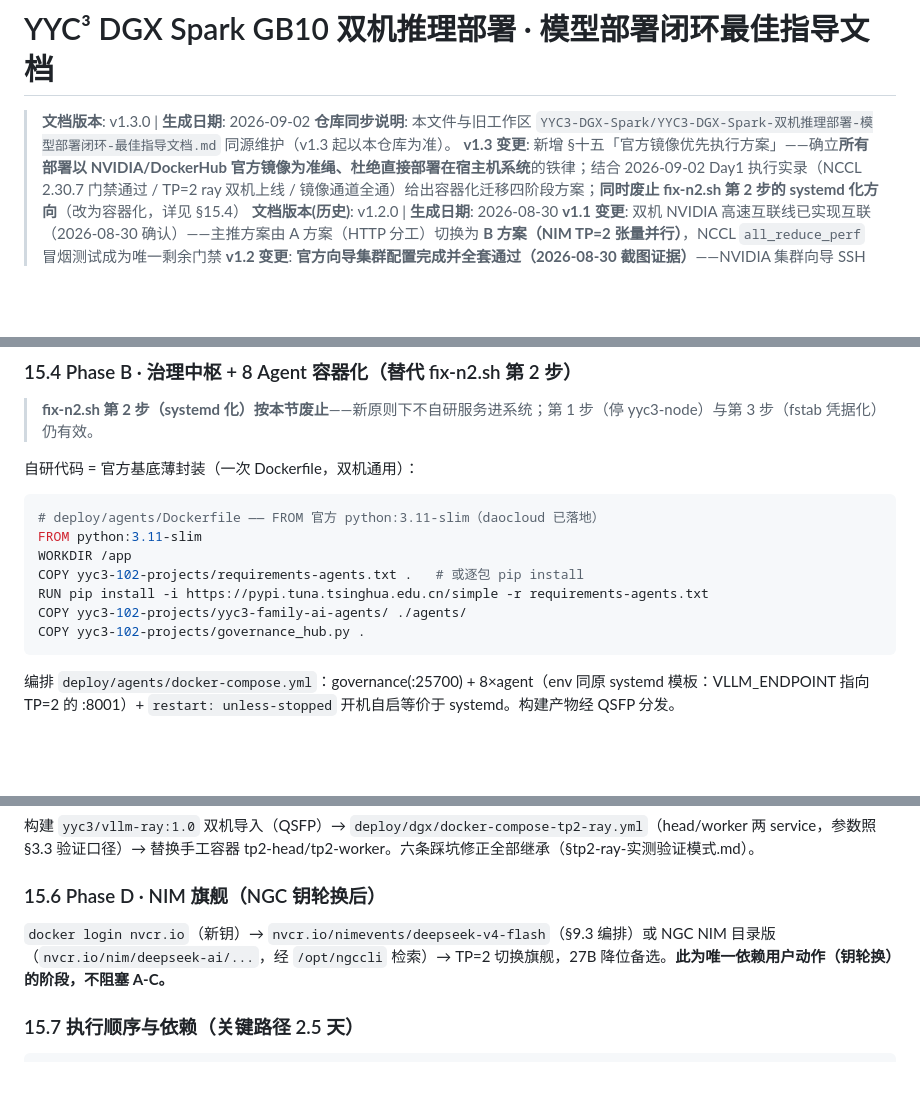
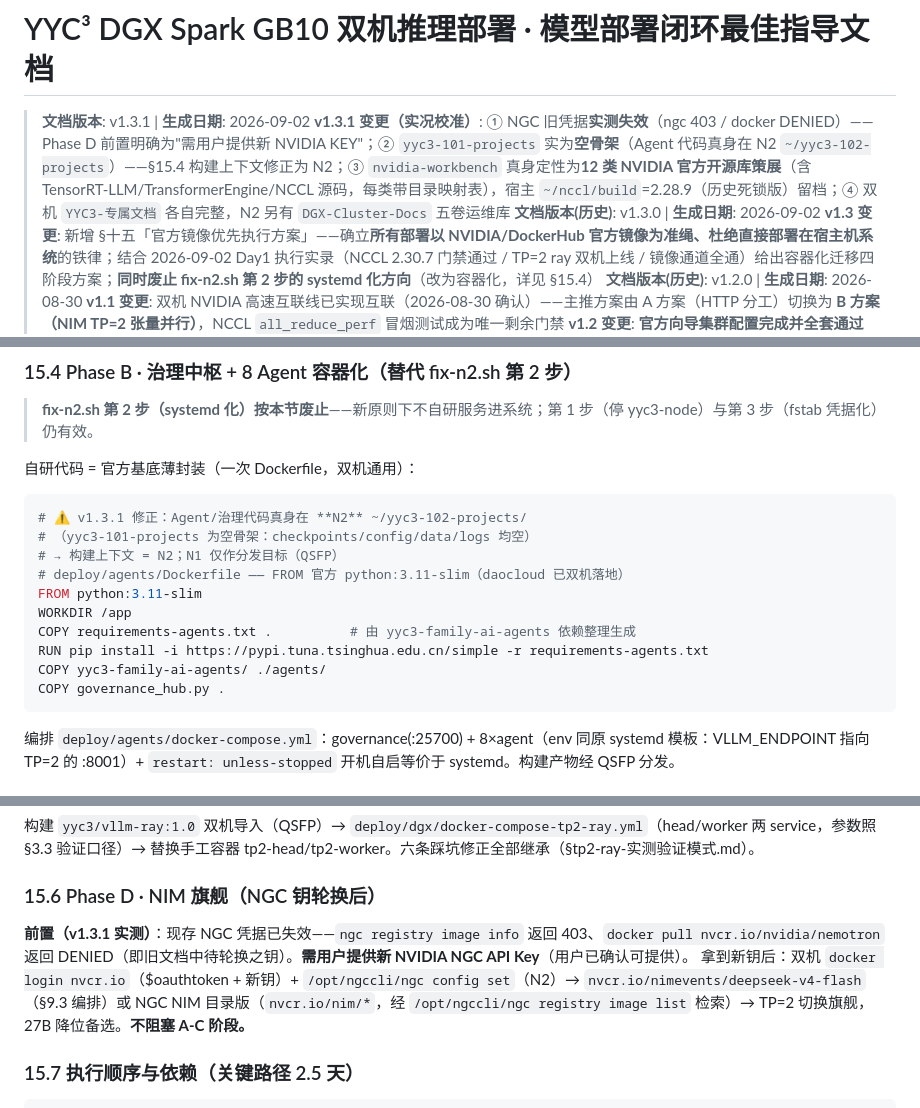
Before and after one commit to YYC-Cube/YYC3-0379-World, a Markdown page: docs/架构与部署/DGX-Spark双机推理部署指南.md, 3 parts joined by grey strips. Rendered like a GitHub page; blank space fills up the shorter version.

Commit message:
docs(dgx): v1.3.1 实况校准——NGC凭据失效确认(需新KEY)/agents构建上下文修正为N2/workbench定性/NVIDIA官方库档案

````diff
--- a/docs/架构与部署/DGX-Spark双机推理部署指南.md
+++ b/docs/架构与部署/DGX-Spark双机推理部署指南.md
@@ -1,7 +1,8 @@
 # YYC³ DGX Spark GB10 双机推理部署 · 模型部署闭环最佳指导文档
 
-> **文档版本**: v1.3.0 | **生成日期**: 2026-09-02
-> **仓库同步说明**: 本文件与旧工作区 `YYC3-DGX-Spark/YYC3-DGX-Spark-双机推理部署-模型部署闭环-最佳指导文档.md` 同源维护（v1.3 起以本仓库为准）。
+> **文档版本**: v1.3.1 | **生成日期**: 2026-09-02
+> **v1.3.1 变更（实况校准）**: ① NGC 旧凭据**实测失效**（ngc 403 / docker DENIED）——Phase D 前置明确为"需用户提供新 NVIDIA KEY"；② `yyc3-101-projects` 实为**空骨架**（Agent 代码真身在 N2 `~/yyc3-102-projects`）——§15.4 构建上下文修正为 N2；③ `nvidia-workbench` 真身定性为**12 类 NVIDIA 官方开源库策展**（含 TensorRT-LLM/TransformerEngine/NCCL 源码，每类带目录映射表），宿主 `~/nccl/build`=2.28.9（历史死锁版）留档；④ 双机 `YYC3-专属文档` 各自完整，N2 另有 `DGX-Cluster-Docs` 五卷运维库
+> **文档版本(历史)**: v1.3.0 | **生成日期**: 2026-09-02
 > **v1.3 变更**: 新增 §十五「官方镜像优先执行方案」——确立**所有部署以 NVIDIA/DockerHub 官方镜像为准绳、杜绝直接部署在宿主机系统**的铁律；结合 2026-09-02 Day1 执行实录（NCCL 2.30.7 门禁通过 / TP=2 ray 双机上线 / 镜像通道全通）给出容器化迁移四阶段方案；**同时废止 fix-n2.sh 第 2 步的 systemd 化方向**（改为容器化，详见 §15.4）
 > **文档版本(历史)**: v1.2.0 | **生成日期**: 2026-08-30
 > **v1.1 变更**: 双机 NVIDIA 高速互联线已实现互联（2026-08-30 确认）——主推方案由 A 方案（HTTP 分工）切换为 **B 方案（NIM TP=2 张量并行）**，NCCL `all_reduce_perf` 冒烟测试成为唯一剩余门禁
@@ -671,13 +672,16 @@ docker run -d --name yyc3-memory --restart unless-stopped -p 8102:8000   -v /hom
 自研代码 = 官方基底薄封装（一次 Dockerfile，双机通用）：
 
 ```dockerfile
-# deploy/agents/Dockerfile —— FROM 官方 python:3.11-slim（daocloud 已落地）
+# ⚠️ v1.3.1 修正：Agent/治理代码真身在 **N2** ~/yyc3-102-projects/
+# （yyc3-101-projects 为空骨架：checkpoints/config/data/logs 均空）
+# → 构建上下文 = N2；N1 仅作分发目标（QSFP）
+# deploy/agents/Dockerfile —— FROM 官方 python:3.11-slim（daocloud 已双机落地）
 FROM python:3.11-slim
 WORKDIR /app
-COPY yyc3-102-projects/requirements-agents.txt .   # 或逐包 pip install
+COPY requirements-agents.txt .          # 由 yyc3-family-ai-agents 依赖整理生成
 RUN pip install -i https://pypi.tuna.tsinghua.edu.cn/simple -r requirements-agents.txt
-COPY yyc3-102-projects/yyc3-family-ai-agents/ ./agents/
-COPY yyc3-102-projects/governance_hub.py .
+COPY yyc3-family-ai-agents/ ./agents/
+COPY governance_hub.py .
 ```
 
 编排 `deploy/agents/docker-compose.yml`：governance(:25700) + 8×agent（env 同原 systemd 模板：VLLM_ENDPOINT 指向 TP=2 的 :8001）+ `restart: unless-stopped` 开机自启等价于 systemd。构建产物经 QSFP 分发。
@@ -693,7 +697,8 @@ RUN pip install ray
 
 ### 15.6 Phase D · NIM 旗舰（NGC 钥轮换后）
 
-`docker login nvcr.io`（新钥）→ `nvcr.io/nimevents/deepseek-v4-flash`（§9.3 编排）或 NGC NIM 目录版（`nvcr.io/nim/deepseek-ai/...`，经 `/opt/ngccli` 检索）→ TP=2 切换旗舰，27B 降位备选。**此为唯一依赖用户动作（钥轮换）的阶段，不阻塞 A-C。**
+**前置（v1.3.1 实测）**：现存 NGC 凭据已失效——`ngc registry image info` 返回 403、`docker pull nvcr.io/nvidia/nemotron` 返回 DENIED（即旧文档中待轮换之钥）。**需用户提供新 NVIDIA NGC API Key**（用户已确认可提供）。
+拿到新钥后：双机 `docker login nvcr.io`（$oauthtoken + 新钥）+ `/opt/ngccli/ngc config set`（N2）→ `nvcr.io/nimevents/deepseek-v4-flash`（§9.3 编排）或 NGC NIM 目录版（`nvcr.io/nim/*`，经 `/opt/ngccli/ngc registry image list` 检索）→ TP=2 切换旗舰，27B 降位备选。**不阻塞 A-C 阶段。**
 
 ### 15.7 执行顺序与依赖（关键路径 2.5 天）
 
````
